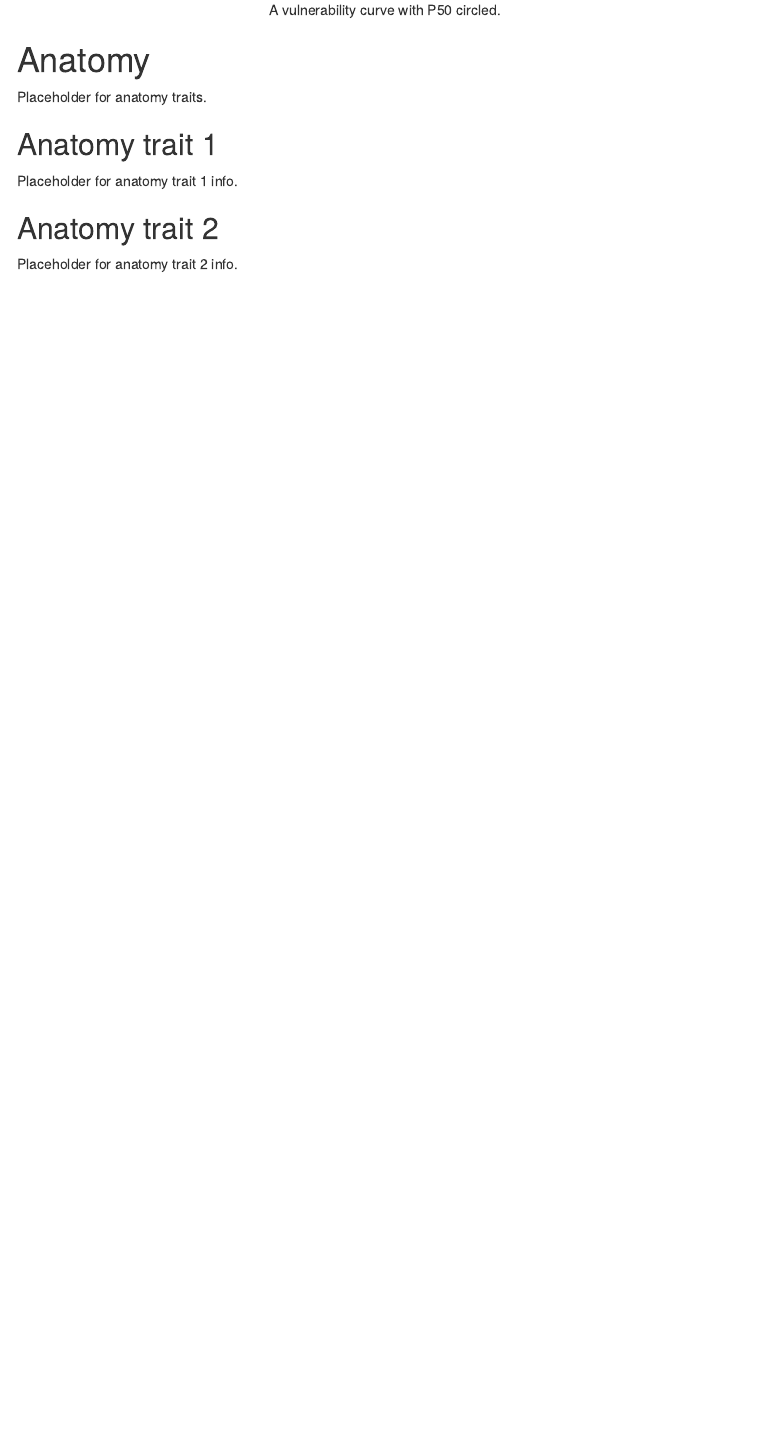
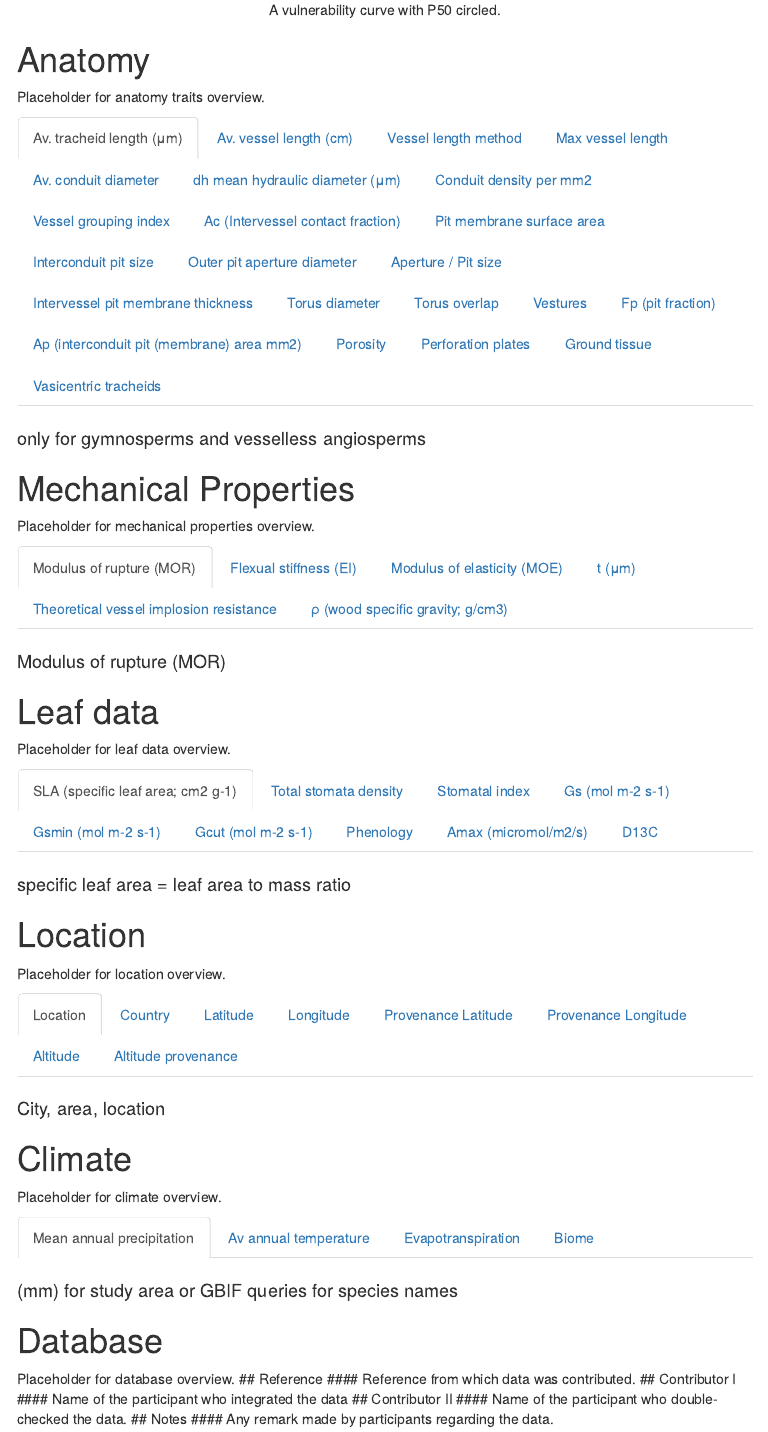
Before and after one commit to wmhammond/shiny-server, an R Markdown document (XFT/trait_definitions.Rmd): the page in a window 1100 px wide, from 840 px down. The pictures show the output file XFT/trait_definitions.html that the author committed with the source, opened offline; menus at the side of the page are left out.

Commit message:
update of trait definitions

```diff
--- a/XFT/trait_definitions.Rmd
+++ b/XFT/trait_definitions.Rmd
@@ -71,8 +71,29 @@ knitr::include_graphics("www/vc_twotypes.png")
 #### ratio of conducting xylem area per supported leaf area
 ## Capacitance
 #### Sapwood water storage capacity (kg m-3 MPa-1)
-# Anatomy
-Placeholder for anatomy traits.
+# Anatomy {.tabset}
+Placeholder for anatomy traits overview.
 
-## Anatomy trait 1
-Placeholder for anatomy trait 1 info.
+## Av. tracheid length (μm)
+#### only for gymnosperms and vesselless angiosperms
+## Av. vessel length (cm)
+#### only for angiosperms
+## Vessel length method
+#### vessel length method (silicon injection; air-injection; other)
+## Max vessel length
+#### (cm)	only for angiosperms
+## Av. conduit diameter
+#### (μm)	mean tangential vessel diameter for angiosperms; tangential tracheid diameter for gymnosperms
+## dh mean hydraulic diameter (μm)
+#### dh mean hydraulic diameter (μm)
+## Conduit density per mm2
+#### Number of vessels (angiosperms) or tracheids (gymnosperms) per mm
+## Vessel grouping index
+#### Total number of vessels in a minimum of 25 vessel groups divided by the number of groups counted
+## Ac (Intervessel contact fraction)
+#### Fraction of the vessel surface area contacting another vessel (%) = perimeter of intervessel wall divided by total vessel wall perimeter
+## Pit membrane surface area
+#### (µm2)	Average pit membrane surface area - earlywood only
+## Interconduit pit size
+#### (μm)	horizontal diameter of a bordered pit at the broadest point (= pit membrane diameter) - earlywood only
+## Outer pit aperture diameter
@@ -78,0 +103 @@ Placeholder for anatomy trait 1 info.
+## Intervessel pit membrane thickness
@@ -78,0 +111,3 @@ Placeholder for anatomy trait 1 info.
+## Fp (pit fraction)
+#### The fraction of the conduit wall occupied by interconduit pits, i.e. pit area per total conduit wall area
+## Ap (interconduit pit (membrane) area mm2)
@@ -78,0 +117 @@ Placeholder for anatomy trait 1 info.
+## Perforation plates
@@ -79,3 +121,25 @@ Placeholder for anatomy trait 1 info.
+## Vasicentric tracheids
+#### tracheids surrounding vessels (present or absent)
 
-## Anatomy trait 2
-Placeholder for anatomy trait 2 info.
+# Mechanical Properties {.tabset}
+Placeholder for mechanical properties overview.
+
+## Modulus of rupture (MOR)
+#### Modulus of rupture (MOR)
+## Flexual stiffness (EI)
+#### Flexual stiffness (EI)
+## Modulus of elasticity (MOE)
+#### Modulus of elasticity (MOE)
+## t (μm)
+#### double intervessel or intertracheid cell wall thickness (µm)
+## Theoretical vessel implosion resistance
+#### (t/b)2; t = double intervessel or intertracheid cell wall thickness (µm); b = vessel or tracheid lumen diameter (excluding the cell wall)
+## ρ (wood specific gravity; g/cm3)
+#### oven dry mass/fresh volume [please make a note in the notes column when green mass/volume was measured]
+
+# Leaf data {.tabset}
+Placeholder for leaf data overview.
+
+## SLA (specific leaf area; cm2 g-1)
+#### specific leaf area = leaf area to mass ratio
+## Total stomata density
@@ -81,0 +157 @@ Placeholder for anatomy trait 2 info.
+## Amax (micromol/m2/s)
@@ -81,0 +162,5 @@ Placeholder for anatomy trait 2 info.
+# Location {.tabset}
+Placeholder for location overview.
+
+## Location
+#### City, area, location
@@ -81,0 +172,15 @@ Placeholder for anatomy trait 2 info.
+#### Longitude
+## Provenance Latitude
+#### Provenance Latitude
+## Provenance Longitude
+#### Provenance Longitude
+## Altitude
+#### Altitude (m)
+## Altitude provenance
+#### Altitude provenance (m)
+# Climate {.tabset}
+Placeholder for climate overview.
+
+## Mean annual precipitation
+#### (mm)	for study area or GBIF queries for species names
+## Av annual temperature
@@ -81,0 +192,2 @@ Placeholder for anatomy trait 2 info.
+# Database
+Placeholder for database overview.
```
Also changed, not shown: XFT/trait_definitions.html, XFT/www/trait_definitions.html, XFT/trait_definitions.Rmd (49 more changed lines).
